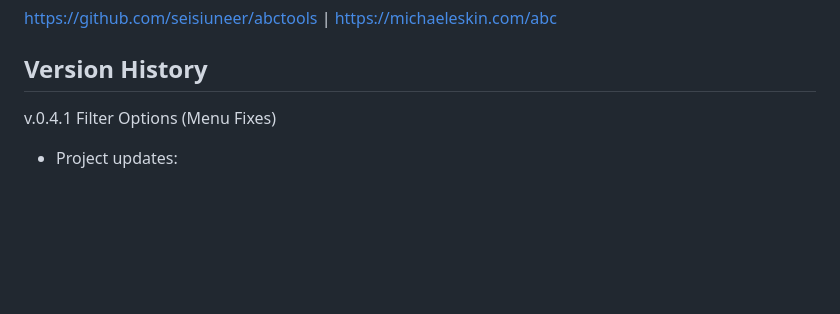
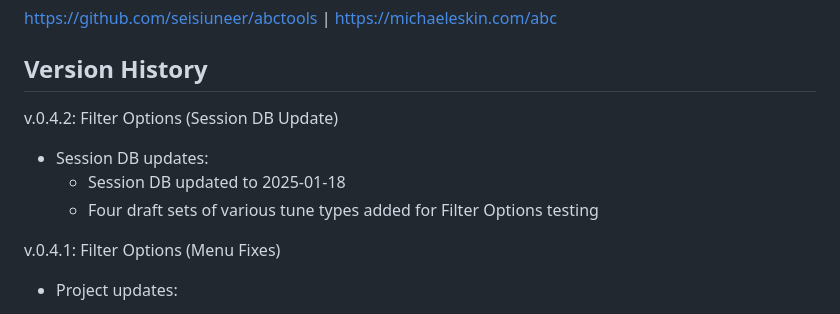
Before and after one commit to anton-bregolas/NS-Session-Setlist, a Markdown page: README.md, the part around the change printed below. Drawn GitHub-style; blank space fills up the shorter version.

Commit message:
NS Session Setlist v.0.4.2: Filter Options + README updated

```diff
--- a/README.md
+++ b/README.md
@@ -11,7 +11,12 @@ https://github.com/seisiuneer/abctools | https://michaeleskin.com/abc
 
 ## Version History
 
-v.0.4.1 Filter Options (Menu Fixes)
+v.0.4.2: Filter Options (Session DB Update)
++ Session DB updates:
+  - Session DB updated to 2025-01-18
+  - Four draft sets of various tune types added for Filter Options testing
+
+v.0.4.1: Filter Options (Menu Fixes)
 
 + Project updates:
   - Rolled back and fixed some changes causing errors in Tabs / MIDI menu after refactoring
```
Also changed, not shown: other parts of README.md (+1 -1 lines).
